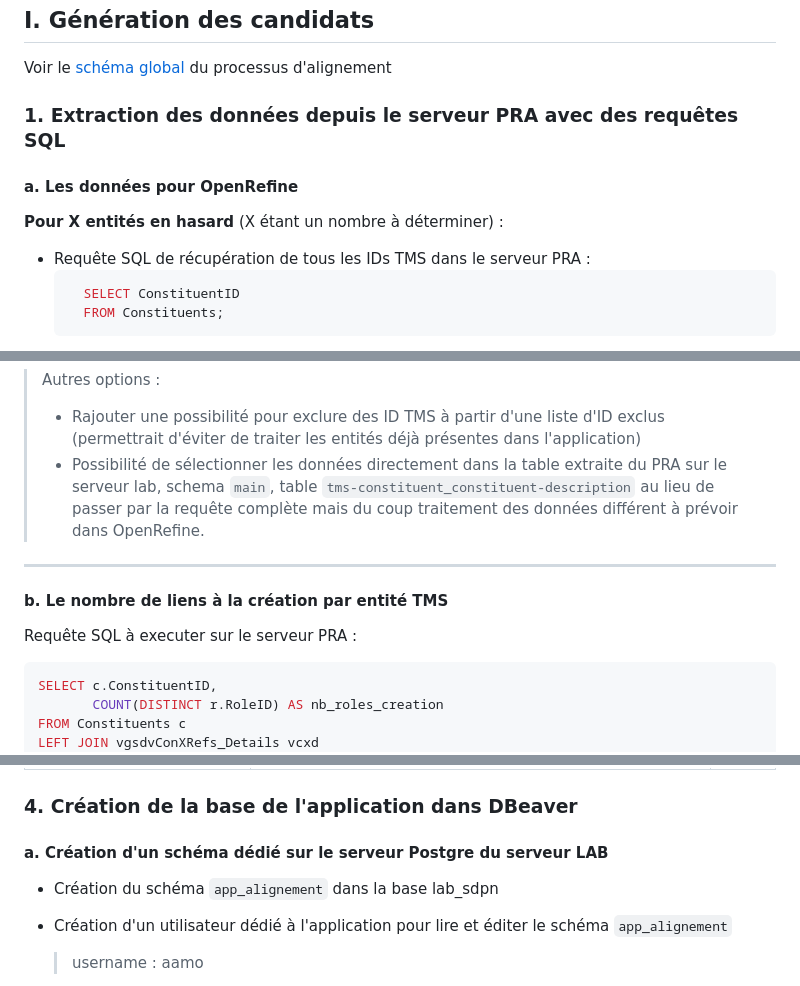
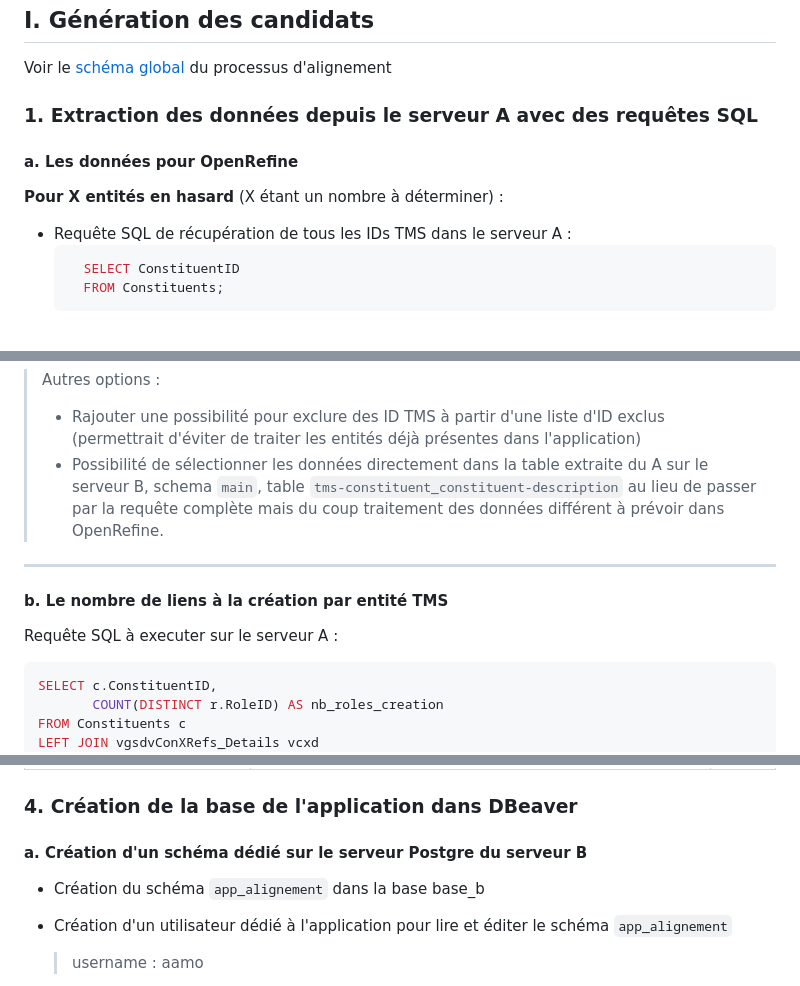
Before and after one commit to Melina-Conter/livrables_memoire_M2_TNAH, a Markdown page: Processus/Documentation_Processus_Alignement.md, 3 parts joined by grey strips. Rendered like a GitHub page.

````diff
--- a/Processus/Documentation_Processus_Alignement.md
+++ b/Processus/Documentation_Processus_Alignement.md
@@ -47,10 +47,10 @@
 
 ## I. Génération des candidats
 Voir le [schéma global](./Schemas/schema_global_processus_alignement.png) du processus d'alignement
-### 1. Extraction des données depuis le serveur PRA avec des requêtes SQL ###
+### 1. Extraction des données depuis le serveur A avec des requêtes SQL ###
 #### a. Les données pour OpenRefine
 **Pour X entités en hasard** (X étant un nombre à déterminer) :
-- Requête SQL de récupération de tous les IDs TMS dans le serveur PRA :
+- Requête SQL de récupération de tous les IDs TMS dans le serveur A :
   ```sql
 	SELECT ConstituentID
 	FROM Constituents;
@@ -123,11 +123,11 @@ WITH DomaineCTE AS (
 ```
 >Autres options :
 >- Rajouter une possibilité pour exclure des ID TMS à partir d'une liste d'ID exclus (permettrait d'éviter de traiter les entités déjà présentes dans l'application)
->- Possibilité de sélectionner les données directement dans la table extraite du PRA sur le serveur lab, schema `main`, table `tms-constituent_constituent-description` au lieu de passer par la requête complète mais du coup traitement des données différent à prévoir dans OpenRefine.
+>- Possibilité de sélectionner les données directement dans la table extraite du A sur le serveur B, schema `main`, table `tms-constituent_constituent-description` au lieu de passer par la requête complète mais du coup traitement des données différent à prévoir dans OpenRefine.
 
 ---
 #### b. Le nombre de liens à la création par entité TMS
-Requête SQL à executer sur le serveur PRA :
+Requête SQL à executer sur le serveur A :
 ```sql
 SELECT c.ConstituentID,
        COUNT(DISTINCT r.RoleID) AS nb_roles_creation
@@ -570,8 +570,8 @@ CSV de sortie `table_relation_tms_candidats_with_flags.csv` :
 
 ### 4. Création de la base de l'application dans DBeaver
 
-#### a. Création d'un schéma dédié sur le serveur Postgre du serveur LAB
-- Création du schéma `app_alignement` dans la base lab_sdpn
+#### a. Création d'un schéma dédié sur le serveur Postgre du serveur B
+- Création du schéma `app_alignement` dans la base base_b
 - Création d'un utilisateur dédié à l'application pour lire et éditer le schéma `app_alignement`
   > username : aamo
 
````
Also changed, not shown: other parts of Processus/Documentation_Processus_Alignement.md (+12 -11 lines).
